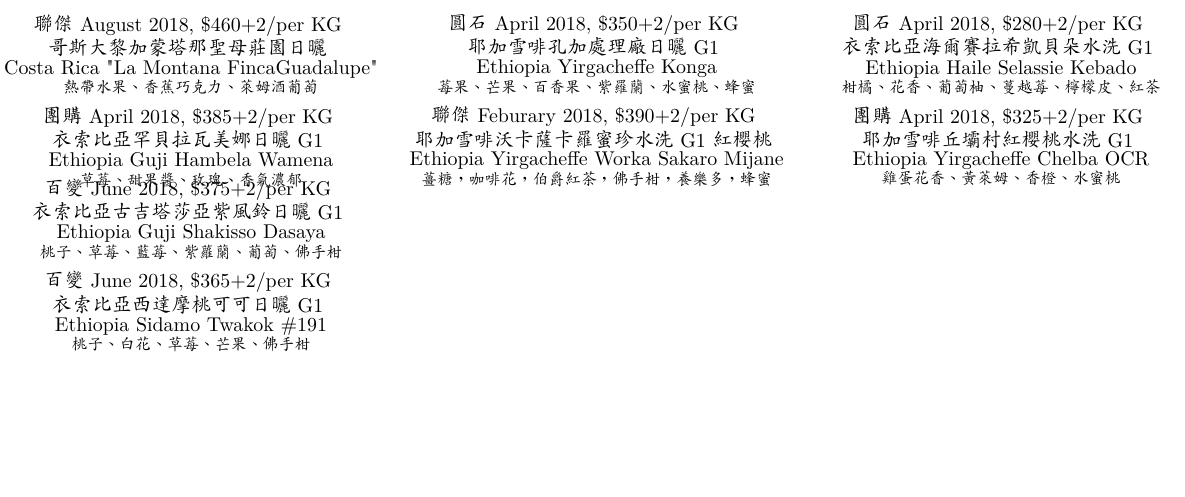
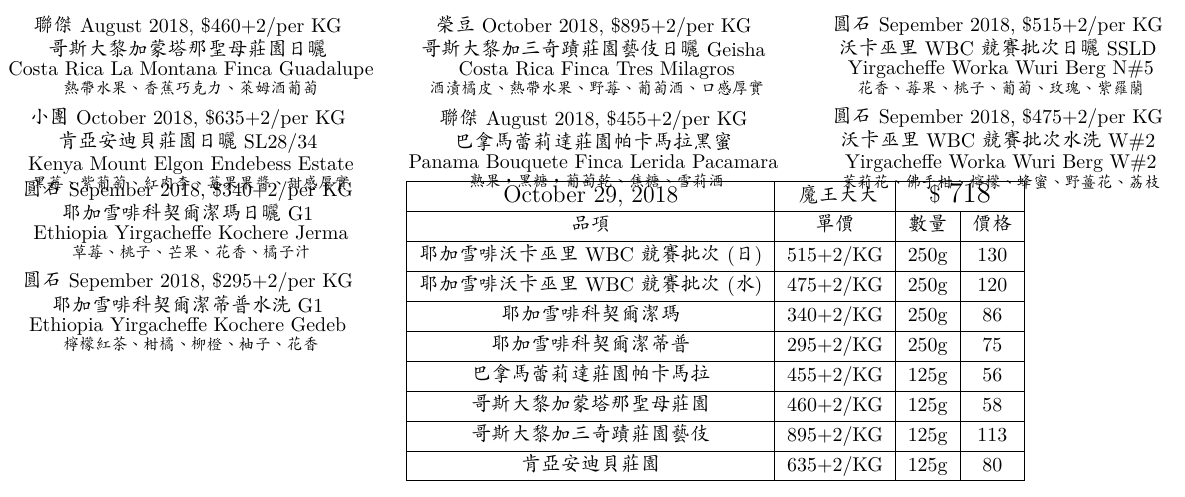
Before and after one commit to ZeroAlcoholic/MyCafe, a LaTeX document (PyFiles/RawBeans.tex): part of page 2 of 2 before the commit and part of the page after it, cut so that both start at the same text, the shorter picture padded with empty space. Compiled offline with XeLaTeX; a missing font is replaced by an installed copy or a similar font.

Commit message:
Commit through PyGithub at2018-10-29 16:30:04.008919

```diff
--- a/PyFiles/RawBeans.tex
+++ b/PyFiles/RawBeans.tex
@@ -10,7 +10,7 @@
 %\bibliographystyle{abbrv}
 %\nobibliography*
 %----------------orig79---77-----------------------0.23cm---orig0.33-----------
-\usepackage[left=-0.745cm, right=-0.105cm, top=3.42cm, bottom=0.45cm]{geometry}
+\usepackage[left=-0.745cm, right=-0.105cm, top=-2.42cm, bottom=0.45cm]{geometry}
 %\usepackage[left=-0.78cm, right=0.04cm, top=1.38cm, bottom=1.3cm]{geometry}
 \renewcommand{\baselinestretch}{1.1}
 \newcommand{\tabincell}[2]{\begin{tabular}{@{}#1@{}}#2\end{tabular}}
@@ -153,13 +153,16 @@
 %21
 %%%%
 %
+%21
+%%%%
+%
 % \includegraphics[trim=0 -120em 0 0,width=0.06\textwidth]{NewC.png}\hspace*{11em}%
 %\includegraphics[trim=0 -4.5em 0 0,width=0.065\textwidth]{NewQR.png}\vspace*{-4.8em}\\
 %\hspace*{-0.5em}
 聯傑 August  2018,  \$460+2/per KG \vspace*{-0.2em} \\ %%%%%%Name%%%%%
 %\vspace*{0.25em}\\
 %\setdatetoday \addtocounter{datenumber}{
-哥斯大黎加 蒙塔那 聖母莊園日曬 \vspace*{-0.12em} \\ Costa Rica "La Montana FincaGuadalupe"%%%%%%Date%%%%%
+哥斯大黎加 蒙塔那 聖母莊園日曬 \vspace*{-0.12em} \\ Costa Rica La Montana Finca Guadalupe%%%%%%Date%%%%%
  \vspace*{-0.22em} \\ %}%
 %\setdatebynumber{\thedatenumber}%
 %\tiny \hspace*{-0.5em} 最佳賞味: \textsf{Before \scriptsize \datedate}\vspace*{0.1em}\\
@@ -171,15 +174,15 @@
 % \includegraphics[trim=0 -120em 0 0,width=0.06\textwidth]{NewC.png}\hspace*{11em}%
 %\includegraphics[trim=0 -4.5em 0 0,width=0.065\textwidth]{NewQR.png}\vspace*{-4.8em}\\
 %\hspace*{-0.5em}
-團購   April  2018,  \$385+2/per KG \vspace*{-0.2em} \\ %%%%%%Name%%%%%
+小團 October  2018,  \$635+2/per KG \vspace*{-0.2em} \\ %%%%%%Name%%%%%
 %\vspace*{0.25em}\\
 %\setdatetoday \addtocounter{datenumber}{
-衣索比亞  罕貝拉 瓦美娜日曬G1 \vspace*{-0.12em} \\ Ethiopia  Guji Hambela Wamena%%%%%%Date%%%%%
+肯亞 安迪貝莊園日曬SL28/34 \vspace*{-0.12em} \\ Kenya Mount Elgon Endebess Estate%%%%%%Date%%%%%
  \vspace*{-0.22em} \\ %}%
 %\setdatebynumber{\thedatenumber}%
 %\tiny \hspace*{-0.5em} 最佳賞味: \textsf{Before \scriptsize \datedate}\vspace*{0.1em}\\
 %{%
-\footnotesize 草莓、甜果醬、玫瑰、香氣濃郁%%%%%%Roasting%%%%%
+\footnotesize 黑莓、紫葡萄、紅肉李、莓果果醬、甜感厚實%%%%%%Roasting%%%%%
 % \quad \vspace*{-0.2em}\scriptsize\color{Sepia}  烘焙者: \tiny \textbf{\textcursive{Chiao-Ching}}}
 %\vspace*{0.345em}\\%
 %
@@ -191,30 +194,30 @@
 % \includegraphics[trim=0 -120em 0 0,width=0.06\textwidth]{NewC.png} \hspace*{11.5em}%
 %\includegraphics[trim=0 -4.5em 0 0,width=0.065\textwidth]{NewQR.png}\vspace*{-4.8em}\\
 %\hspace*{-0.5em}
-圓石 April  2018,  \$350+2/per KG \vspace*{-0.2em} \\ %%%%%%Name%%%%%
+榮豆 October  2018,  \$895+2/per KG \vspace*{-0.2em} \\ %%%%%%Name%%%%%
 %\vspace*{0.25em}\\
 %\setdatetoday \addtocounter{datenumber}{
-耶加雪啡 孔加處理廠日曬G1 \vspace*{-0.12em} \\ Ethiopia Yirgacheffe  Konga%%%%%%Date%%%%%
+哥斯大黎加 三奇蹟莊園 藝伎日曬Geisha \vspace*{-0.12em} \\ Costa Rica Finca Tres Milagros%%%%%%Date%%%%%
  \vspace*{-0.22em} \\ %}%
 %\setdatebynumber{\thedatenumber}%
 %\tiny \hspace*{-0.5em} 最佳賞味: \textsf{Before \scriptsize \datedate}\vspace*{0.1em}\\
 %{%
-\footnotesize 莓果、芒果、百香果、紫羅蘭、水蜜桃、蜂蜜%%%%%%Roasting%%%%%
+\footnotesize 酒漬橘皮、熱帶水果、野莓、葡萄酒、口感厚實%%%%%%Roasting%%%%%
 % \quad \vspace*{-0.2em}\scriptsize\color{Sepia}  烘焙者: \tiny \textbf{\textcursive{Chiao-Ching}}}
 \vspace*{0.345em}\\%
 %%%%%%%%%%%%%%%%%%%%%%%%%%%%%%%%%%%
 % \includegraphics[trim=0 -120em 0 0,width=0.06\textwidth]{NewC.png} \hspace*{11.5em}%
 %\includegraphics[trim=0 -4.5em 0 0,width=0.065\textwidth]{NewQR.png}\vspace*{-4.8em}\\
 %\hspace*{-0.5em}
-聯傑 Feburary  2018,  \$390+2/per KG \vspace*{-0.2em} \\ %%%%%%Name%%%%%
+聯傑 August  2018,  \$455+2/per KG \vspace*{-0.2em} \\ %%%%%%Name%%%%%
 %\vspace*{0.25em}\\
 %\setdatetoday \addtocounter{datenumber}{
-耶加雪啡 沃卡 薩卡羅 蜜珍 水洗G1 紅櫻桃 \vspace*{-0.12em} \\ Ethiopia Yirgacheffe Worka Sakaro Mijane%%%%%%Date%%%%%
+巴拿馬  蕾莉達莊園 帕卡馬拉 黑蜜 \vspace*{-0.12em} \\ Panama Bouquete Finca Lerida Pacamara %%%%%%Date%%%%%
  \vspace*{-0.22em} \\ %}%
 %\setdatebynumber{\thedatenumber}%
 %\tiny \hspace*{-0.5em} 最佳賞味: \textsf{Before \scriptsize \datedate}\vspace*{0.1em}\\
 %{%
-\footnotesize 薑糖，咖啡花，伯爵紅茶，佛手柑，養樂多，蜂蜜%%%%%%Roasting%%%%%
+\footnotesize 熟果，黑糖，葡萄乾、焦糖、雪莉酒%%%%%%Roasting%%%%%
 % \quad \vspace*{-0.2em}\scriptsize\color{Sepia}  烘焙者: \tiny \textbf{\textcursive{Chiao-Ching}}}
 %\vspace*{0.345em}\\%%
 %
@@ -226,31 +229,32 @@
 % \includegraphics[trim=0 -120em 0 0,width=0.06\textwidth]{NewC.png}\hspace*{11em}%
 %\includegraphics[trim=0 -4.5em 0 0,width=0.065\textwidth]{NewQR.png}\vspace*{-4.8em}\\
 %\hspace*{-0.5em}
-圓石 April  2018,  \$280+2/per KG \vspace*{-0.2em} \\ %%%%%%Name%%%%%
+圓石 Sepember  2018,  \$515+2/per KG \vspace*{-0.2em} \\ %%%%%%Name%%%%%
 %\vspace*{0.25em}\\
 %\setdatetoday \addtocounter{datenumber}{
-衣索比亞  海爾賽拉希 凱貝朵水洗G1 \vspace*{-0.12em} \\ Ethiopia  Haile Selassie Kebado%%%%%%Date%%%%%
+ 沃卡 巫里 WBC競賽批次日曬 SSLD \vspace*{-0.12em} \\  Yirgacheffe Worka Wuri Berg N\#5%%%%%%Date%%%%%
  \vspace*{-0.22em} \\ %}%
 %\setdatebynumber{\thedatenumber}%
 %\tiny \hspace*{-0.5em} 最佳賞味: \textsf{Before \scriptsize \datedate}\vspace*{0.1em}\\
 %{%
-\footnotesize 柑橘、花香、葡萄柚、蔓越莓、檸檬皮、紅茶%%%%%%Roasting%%%%%
+\footnotesize  花香、莓果、桃子、葡萄、玫瑰、紫羅蘭%%%%%%Roasting%%%%%
 % \quad \vspace*{-0.2em}\scriptsize\color{Sepia}  烘焙者: \tiny \textbf{\textcursive{Chiao-Ching}}}
 \vspace*{0.345em}\\%
 %%%%%%%%%%%%%%%%%%%%%%%%%%%%%%%%%%%
 % \includegraphics[trim=0 -120em 0 0,width=0.06\textwidth]{NewC.png}\hspace*{11em}%
 %\includegraphics[trim=0 -4.5em 0 0,width=0.065\textwidth]{NewQR.png}\vspace*{-4.8em}\\
 %\hspace*{-0.5em}
-團購   April  2018,  \$325+2/per KG \vspace*{-0.2em} \\ %%%%%%Name%%%%%
+圓石 Sepember  2018,  \$475+2/per KG \vspace*{-0.2em} \\ %%%%%%Name%%%%%
 %\vspace*{0.25em}\\
 %\setdatetoday \addtocounter{datenumber}{
-耶加雪啡 丘壩村 紅櫻桃水洗G1 \vspace*{-0.12em} \\ Ethiopia Yirgacheffe Chelba  OCR%%%%%%Date%%%%%
+沃卡 巫里 WBC競賽批次水洗 W\#2 \vspace*{-0.12em} \\  Yirgacheffe Worka Wuri Berg W\#2%%%%%%Date%%%%%
  \vspace*{-0.22em} \\ %}%
 %\setdatebynumber{\thedatenumber}%
 %\tiny \hspace*{-0.5em} 最佳賞味: \textsf{Before \scriptsize \datedate}\vspace*{0.1em}\\
 %{%
-\footnotesize 雞蛋花香、黃萊姆、香橙、水蜜桃%%%%%%Roasting%%%%%
+\footnotesize 茉莉花、佛手柑、檸檬、蜂蜜、野薑花、荔枝%%%%%%Roasting%%%%%
 % \quad \vspace*{-0.2em}\scriptsize\color{Sepia}  烘焙者: \tiny \textbf{\textcursive{Chiao-Ching}}}
+%\vspace*{0.345em}\\%
 %\vspace*{0.345em}\\%
 %
 }\vspace*{-0.1em}\tabularnewline
@@ -258,64 +262,51 @@
 %31
 %
 %
+% \includegraphics[trim=0 -120em 0 0,width=0.06\textwidth]{NewC.png}\hspace*{11em}%
+%\includegraphics[trim=0 -4.5em 0 0,width=0.065\textwidth]{NewQR.png}\vspace*{-4.8em}\\
 %\hspace*{-0.5em}
-百變 June  2018,  \$375+2/per KG \vspace*{-0.2em} \\ %%%%%%Name%%%%%
+圓石 Sepember  2018,  \$340+2/per KG \vspace*{-0.2em} \\ %%%%%%Name%%%%%
 %\vspace*{0.25em}\\
 %\setdatetoday \addtocounter{datenumber}{
-衣索比亞 古吉 塔莎亞 紫風鈴日曬G1 \vspace*{-0.12em} \\ Ethiopia  Guji Shakisso Dasaya%%%%%%Date%%%%%
+耶加雪啡 科契爾  潔瑪日曬G1 \vspace*{-0.12em} \\ Ethiopia Yirgacheffe Kochere Jerma%%%%%%Date%%%%%
  \vspace*{-0.22em} \\ %}%
 %\setdatebynumber{\thedatenumber}%
 %\tiny \hspace*{-0.5em} 最佳賞味: \textsf{Before \scriptsize \datedate}\vspace*{0.1em}\\
 %{%
-\footnotesize 桃子、草莓、藍莓、紫蘿蘭、葡萄、佛手柑%%%%%%Roasting%%%%%
+\footnotesize 草莓、桃子、芒果、花香、橘子汁%%%%%%Roasting%%%%%
 % \quad \vspace*{-0.2em}\scriptsize\color{Sepia}  烘焙者: \tiny \textbf{\textcursive{Chiao-Ching}}}
 \vspace*{0.345em}\\%
 %%%%%%%%%%%%%%%%%%%%%%%%%%%%%%%%%%%
 % \includegraphics[trim=0 -120em 0 0,width=0.06\textwidth]{NewC.png}\hspace*{11em}%
 %\includegraphics[trim=0 -4.5em 0 0,width=0.065\textwidth]{NewQR.png}\vspace*{-4.8em}\\
 %\hspace*{-0.5em}
-百變 June  2018,  \$365+2/per KG \vspace*{-0.2em} \\ %%%%%%Name%%%%%
+圓石 Sepember  2018,  \$295+2/per KG \vspace*{-0.2em} \\ %%%%%%Name%%%%%
 %\vspace*{0.25em}\\
 %\setdatetoday \addtocounter{datenumber}{
-衣索比亞 西達摩 桃可可日曬G1 \vspace*{-0.12em} \\ Ethiopia  Sidamo Twakok \#191%%%%%%Date%%%%%
+耶加雪啡 科契爾 潔蒂普 水洗G1 \vspace*{-0.12em} \\ Ethiopia Yirgacheffe  Kochere Gedeb %%%%%%Date%%%%%
  \vspace*{-0.22em} \\ %}%
 %\setdatebynumber{\thedatenumber}%
 %\tiny \hspace*{-0.5em} 最佳賞味: \textsf{Before \scriptsize \datedate}\vspace*{0.1em}\\
 %{%
-\footnotesize 桃子、白花、草莓、芒果、佛手柑%%%%%%Roasting%%%%%
+\footnotesize 檸檬紅茶、柑橘、柳橙、柚子、花香%%%%%%Roasting%%%%%
 % \quad \vspace*{-0.2em}\scriptsize\color{Sepia}  烘焙者: \tiny \textbf{\textcursive{Chiao-Ching}}}
-%%%% \includegraphics[trim=0 -120em 0 0,width=0.06\textwidth]{NewC.png}\hspace*{11em}%
-%%%%\includegraphics[trim=0 -4.5em 0 0,width=0.065\textwidth]{NewQR.png}\vspace*{-4.8em}\\
-%%%%\hspace*{-0.5em}
-%%%%%%%%%Name%%%%%
-%%%%\vspace*{0.25em}\\
-%%%%\setdatetoday \addtocounter{datenumber}{
-%%%%%%%%%Date%%%%%
-%%%%}%
-%%%%\setdatebynumber{\thedatenumber}%
-%%%%\tiny \hspace*{-0.5em} 最佳賞味: \textsf{Before \scriptsize \datedate}\vspace*{0.1em}\\
-%%%%{%
-%%%%%%%%%Roasting%%%%%
-%%%% \quad \vspace*{-0.2em}\scriptsize\color{Sepia}  烘焙者: \tiny \textbf{\textcursive{Chiao-Ching}}}
-%%%\vspace*{0.345em}\\%
-%%%%%%%%%%%%%%%%%%%%%%%%%%%%%%%%%%%%%%
-%%%% \includegraphics[trim=0 -120em 0 0,width=0.06\textwidth]{NewC.png}\hspace*{11em}%
-%%%%\includegraphics[trim=0 -4.5em 0 0,width=0.065\textwidth]{NewQR.png}\vspace*{-4.8em}\\
-%%%%\hspace*{-0.5em}
-%%%%%%%%%Name%%%%%
-%%%%\vspace*{0.25em}\\
-%%%%\setdatetoday \addtocounter{datenumber}{
-%%%%%%%%%Date%%%%%
-%%%%}%
-%%%%\setdatebynumber{\thedatenumber}%
-%%%%\tiny \hspace*{-0.5em} 最佳賞味: \textsf{Before \scriptsize \datedate}\vspace*{0.1em}\\
-%%%%{%
-%%%%%%%%%Roasting%%%%%
-%%%% \quad \vspace*{-0.2em}\scriptsize\color{Sepia}  烘焙者: \tiny \textbf{\textcursive{Chiao-Ching}}}
-%%%%\vspace*{0.345em}\\%
-%%%%
+%\vspace*{0.345em}\\%
+%
 }& \shortstack[c]{
 %
+\begin{tabular}{ |c|c|c|c|}\hline
+ \large \today & { 魔王大大} & \multicolumn{2}{c|}{\large \$ \Large 718} \\\hline
+  品項&單價&數量&價格\\\hline
+耶加雪啡 沃卡 巫里 WBC競賽批次(日) & 515+2/KG & 250g & 130\\ \hline
+耶加雪啡 沃卡 巫里 WBC競賽批次(水) & 475+2/KG & 250g & 120\\ \hline
+耶加雪啡 科契爾  潔瑪 & 340+2/KG & 250g & 86\\ \hline
+耶加雪啡 科契爾 潔蒂普  & 295+2/KG & 250g & 75\\ \hline
+巴拿馬  蕾莉達莊園 帕卡馬拉 & 455+2/KG & 125g & 56\\ \hline
+哥斯大黎加 蒙塔那 聖母莊園 & 460+2/KG & 125g & 58\\ \hline
+哥斯大黎加 三奇蹟莊園 藝伎 & 895+2/KG & 125g & 113\\ \hline
+肯亞 安迪貝莊園 & 635+2/KG & 125g & 80\\ \hline
+%\hline\hline\multicolumn{4}{|c|}{\large 匯款帳號: 國泰世華(013) 216506 115941}\\\hline\multicolumn{4}{|c|}{\large 匯款帳號: 郵局(700) 0021009 1601758}\\\hline\multicolumn{4}{|c|}{\large 匯款帳號:台新銀行(812) 2888100 1329963}\\\hline
+\end{tabular}
 %32
 %%%
 %
```
Also changed, not shown: PyFiles/RawBeans.tex (60 more changed lines).
